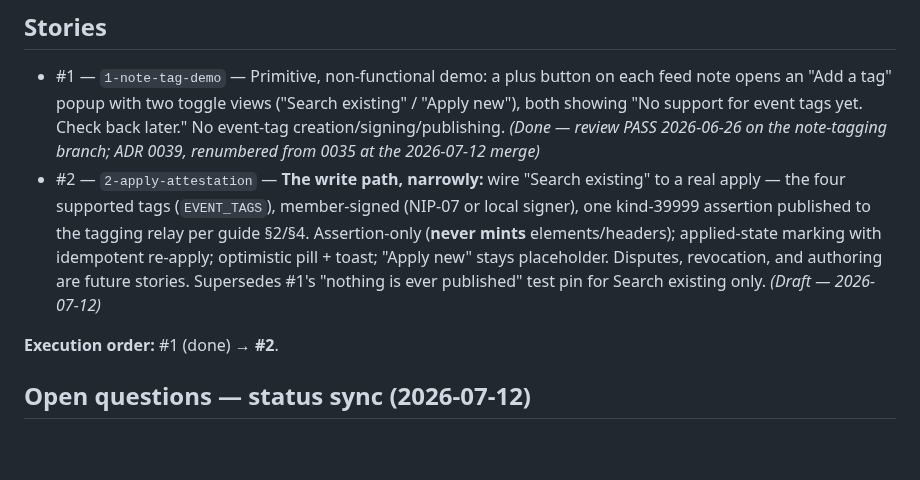
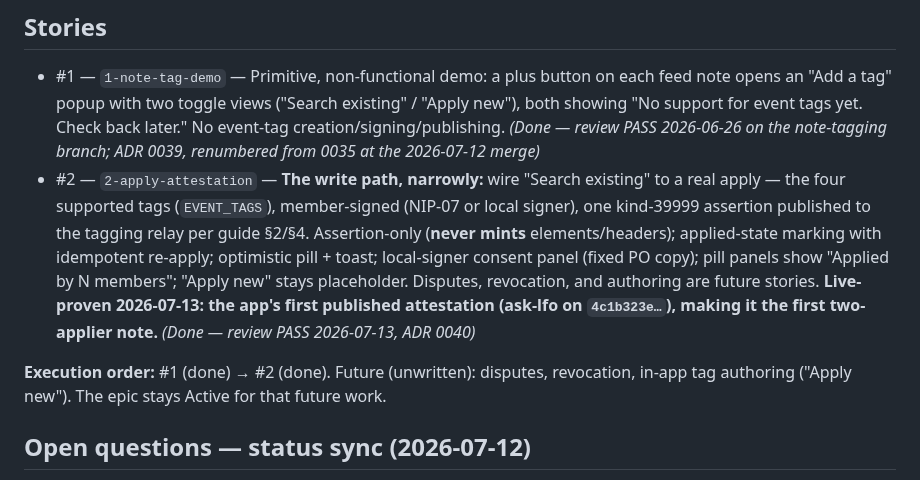
Before and after one commit to gaby-frei/les-femmes-orange, a Markdown page: engineering-team/epics/note-tagging.md, the part around the change. Rendered like a GitHub page; blank space fills up the shorter version.

Commit message:
review(note-tagging#2): PASS — story Done; epic synced (live-proven write path)
Co-Authored-By: Claude Fable 5 <noreply@anthropic.com>

```diff
--- a/engineering-team/epics/note-tagging.md
+++ b/engineering-team/epics/note-tagging.md
@@ -34,9 +34,10 @@ as the protocol lands — signing, publishing, and querying event-tags are defer
 
 ## Stories
 - #1 — `1-note-tag-demo` — Primitive, non-functional demo: a plus button on each feed note opens an "Add a tag" popup with two toggle views ("Search existing" / "Apply new"), both showing "No support for event tags yet. Check back later." No event-tag creation/signing/publishing. *(Done — review PASS 2026-06-26 on the note-tagging branch; ADR 0039, renumbered from 0035 at the 2026-07-12 merge)*
-- #2 — `2-apply-attestation` — **The write path, narrowly:** wire "Search existing" to a real apply — the four supported tags (`EVENT_TAGS`), member-signed (NIP-07 or local signer), one kind-39999 assertion published to the tagging relay per guide §2/§4. Assertion-only (**never mints** elements/headers); applied-state marking with idempotent re-apply; optimistic pill + toast; "Apply new" stays placeholder. Disputes, revocation, and authoring are future stories. Supersedes #1's "nothing is ever published" test pin for Search existing only. *(Draft — 2026-07-12)*
+- #2 — `2-apply-attestation` — **The write path, narrowly:** wire "Search existing" to a real apply — the four supported tags (`EVENT_TAGS`), member-signed (NIP-07 or local signer), one kind-39999 assertion published to the tagging relay per guide §2/§4. Assertion-only (**never mints** elements/headers); applied-state marking with idempotent re-apply; optimistic pill + toast; local-signer consent panel (fixed PO copy); pill panels show "Applied by N members"; "Apply new" stays placeholder. Disputes, revocation, and authoring are future stories. **Live-proven 2026-07-13: the app's first published attestation (ask-lfo on `4c1b323e…`), making it the first two-applier note.** *(Done — review PASS 2026-07-13, ADR 0040)*
 
-**Execution order:** #1 (done) → **#2**.
+**Execution order:** #1 (done) → #2 (done). Future (unwritten): disputes, revocation, in-app tag
+authoring ("Apply new"). The epic stays Active for that future work.
 
 ## Open questions — status sync (2026-07-12)
 Both epic-level questions below are now **resolved by shipped work**: the event format is normative
```
Also changed, not shown: 2 other files.
